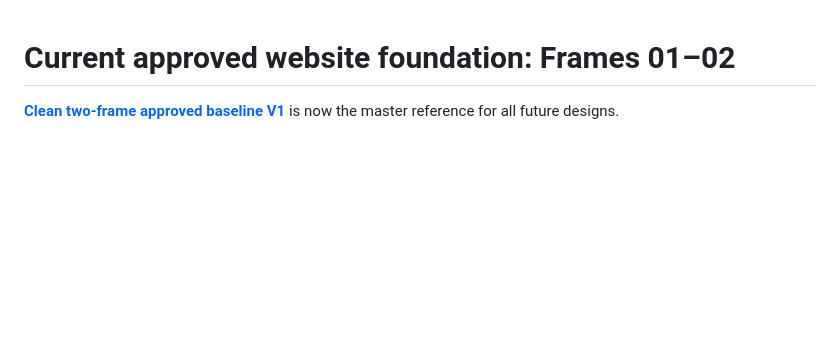
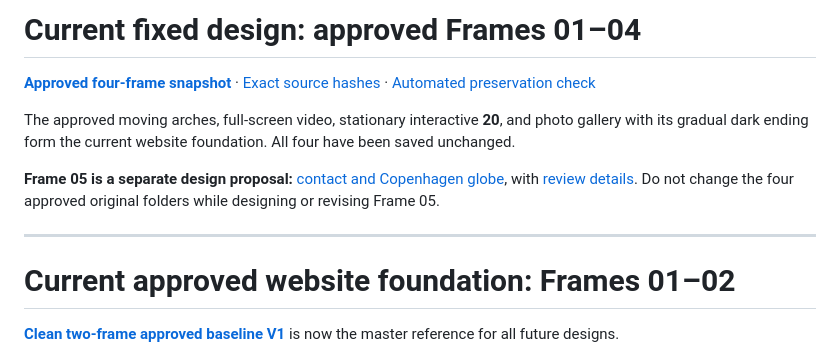
Before and after one commit to Arkitekt-s/arkitekts.dk, a Markdown page: design-system/README.md, the part around the change. GitHub-like rendering; blank space fills up the shorter version.

Commit message:
docs: establish all four approved frames as immutable foundation for final globe frame

```diff
--- a/design-system/README.md
+++ b/design-system/README.md
@@ -1,3 +1,13 @@
+# Current fixed design: approved Frames 01–04
+
+[**Approved four-frame snapshot**](https://github.com/Arkitekt-s/arkitekts.dk/tree/baseline/four-frame-gallery-approved-v1) · [Exact source hashes](four-frame-gallery-approved-v1.json) · [Automated preservation check](https://github.com/Arkitekt-s/arkitekts.dk/actions/workflows/four-frame-baseline-lock.yml)
+
+The approved moving arches, full-screen video, stationary interactive **20**, and photo gallery with its gradual dark ending form the current website foundation. All four have been saved unchanged.
+
+**Frame 05 is a separate design proposal:** [contact and Copenhagen globe](https://arkitekt-s.github.io/arkitekts.dk/concepts/frame-five-contact/), with [review details](../docs/FRAME-FIVE-CONTACT-REVIEW.md). Do not change the four approved original folders while designing or revising Frame 05.
+
+---
+
 # Current approved website foundation: Frames 01–02
 
 **[Clean two-frame approved baseline V1](APPROVED-TWO-FRAME-V1.md)** is now the master reference for all future designs.
```
